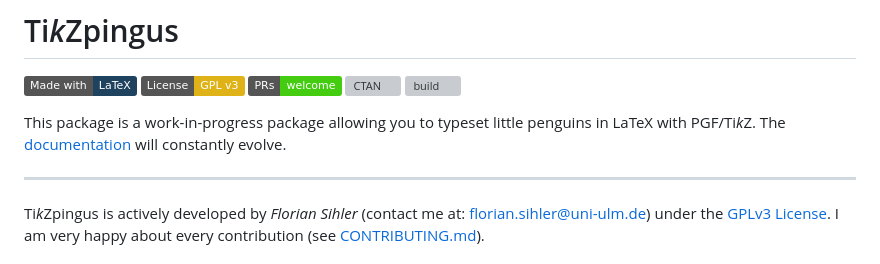
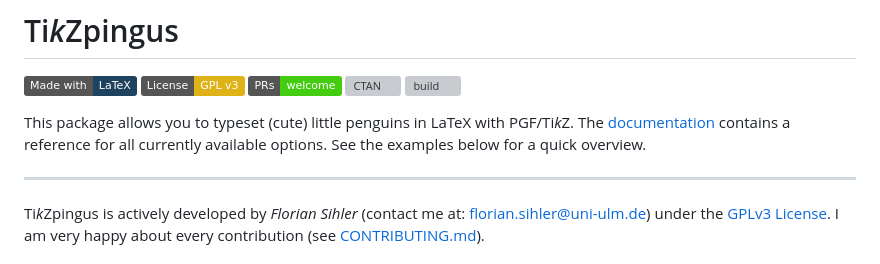
Before and after one commit to EagleoutIce/tikzpingus, a Markdown page: doc/README-ctan.md, the part around one of its changes. GitHub-like rendering; badges without logos; grey boxes are pictures that could not be loaded.

Commit message:
doc: sync the ctan readme

```diff
--- a/doc/README-ctan.md
+++ b/doc/README-ctan.md
@@ -2,8 +2,8 @@
 
 [![made-with-latex](https://img.shields.io/badge/Made%20with-LaTeX-1f425f.svg)](https://www.latex-project.org/) [![GPLv3 License](https://img.shields.io/badge/License-GPL%20v3-yellow.svg)](https://opensource.org/licenses/GPL-3.0) [![PR's Welcome](https://img.shields.io/badge/PRs-welcome-brightgreen.svg?style=flat)](http://makeapullrequest.com)  [![CTAN](https://badgen.net/badge/On/CTAN/cyan)](https://www.ctan.org/pkg/tikzpingus) [![build](https://github.com/EagleoutIce/tikzpingus/actions/workflows/compile.yaml/badge.svg)](https://github.com/EagleoutIce/tikzpingus/actions/workflows/compile.yaml)
 
-This package is a work-in-progress package allowing you to typeset little penguins in LaTeX with PGF/Ti*k*Z.
-The [documentation](https://media.githubusercontent.com/media/EagleoutIce/tikzpingus/gh-pages/doc/build/tikzpingus-doc.pdf) will constantly evolve.
+This package allows you to typeset (cute) little penguins in LaTeX with PGF/Ti*k*Z.
+The [documentation](https://media.githubusercontent.com/media/EagleoutIce/tikzpingus/gh-pages/doc/build/tikzpingus-doc.pdf) contains a reference for all currently available options. See the examples below for a quick overview.
 
 ----
 
```
Also changed, not shown: other parts of doc/README-ctan.md (+1 -1 lines), README.md (+0 -1 lines).
